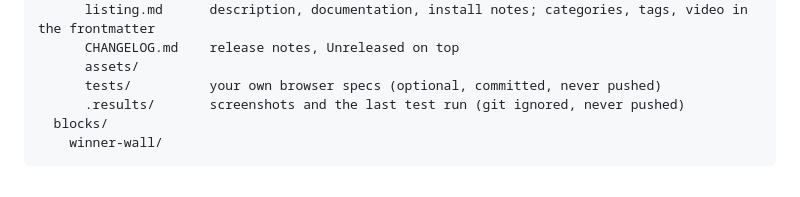
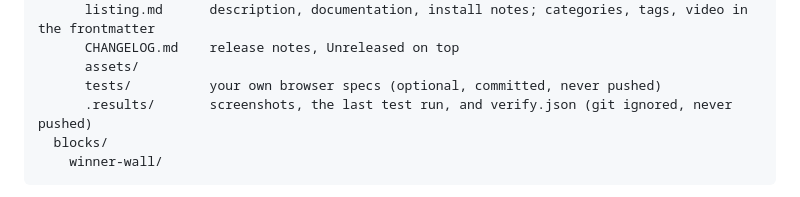
Before and after one commit to GFNI/rafflex-dev-kit, a Markdown page: README.md, the part around the change. GitHub-like rendering.

Commit message:
Note verify.json in the README layout
Co-Authored-By: Claude Opus 5.5 <noreply@anthropic.com>
Claude-Session: https://claude.ai/code/session_01FHWPHyrcMEd5LvJe14Zt6C

````diff
--- a/README.md
+++ b/README.md
@@ -29,7 +29,7 @@ rafflex/
       CHANGELOG.md    release notes, Unreleased on top
       assets/
       tests/          your own browser specs (optional, committed, never pushed)
-      .results/       screenshots and the last test run (git ignored, never pushed)
+      .results/       screenshots, the last test run, and verify.json (git ignored, never pushed)
   blocks/
     winner-wall/
 ```
````
